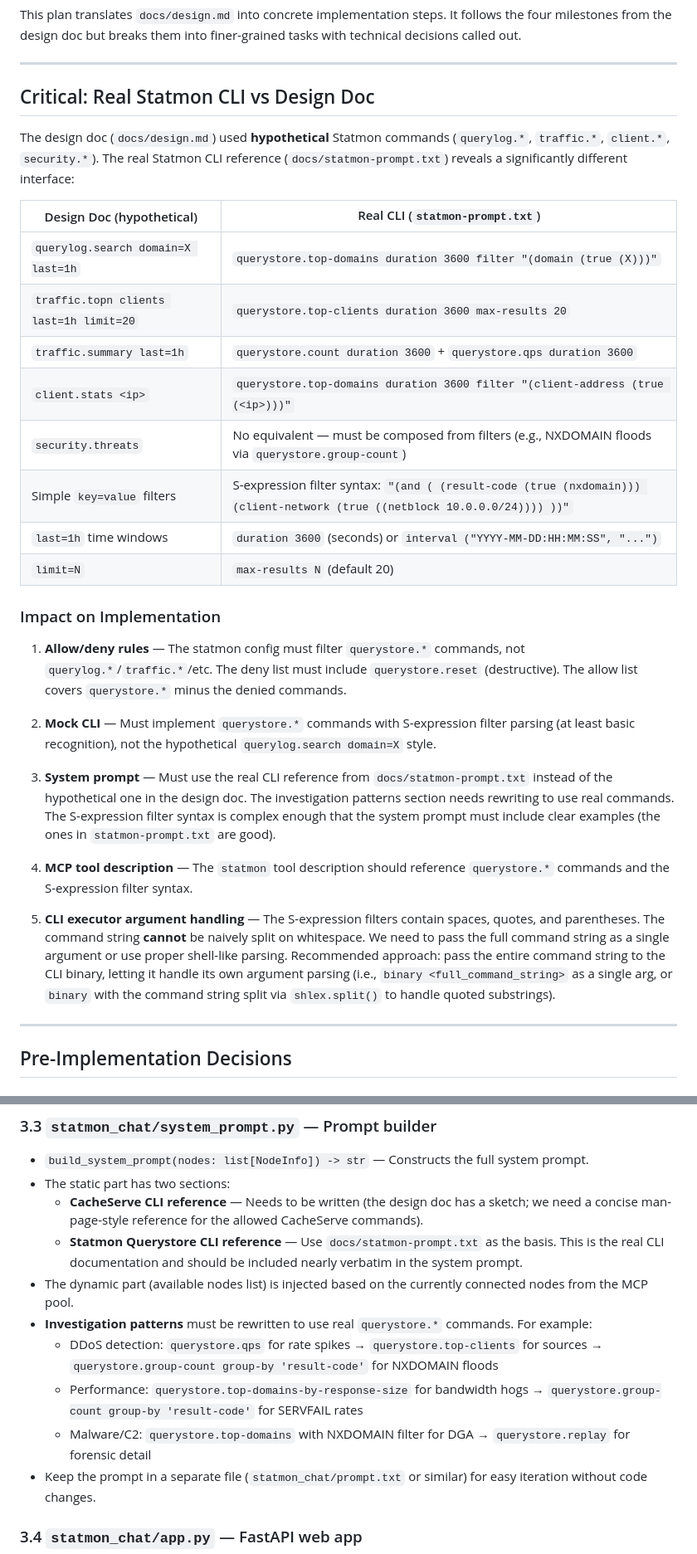
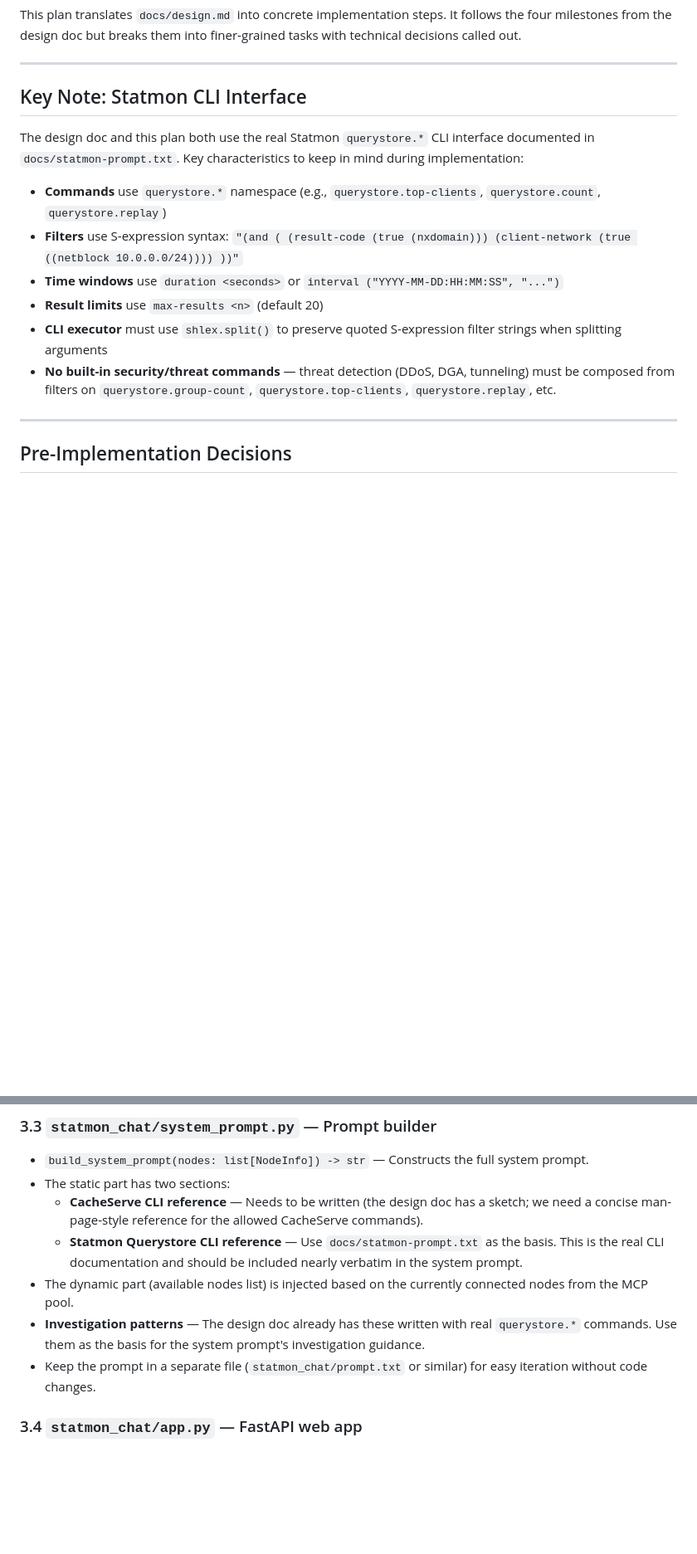
Before and after one commit to mathiassamuelson/statmon-ai, a Markdown page: docs/plan.md, 2 parts joined by grey strips. Shown at 83% size. GitHub-like rendering; blank space fills up the shorter version.

Commit message:
Update plan.md to reflect corrected design doc
Remove the "Critical: Real Statmon CLI vs Design Doc" section since
design.md now uses the real querystore.* commands. Replace it with a
concise reference note. Update remaining references that called out
the design doc as hypothetical or incorrect.

Co-Authored-By: Claude Opus 4.6 (1M context) <noreply@anthropic.com>

```diff
--- a/docs/plan.md
+++ b/docs/plan.md
@@ -4,32 +4,16 @@ This plan translates `docs/design.md` into concrete implementation steps. It fol
 
 ---
 
-## Critical: Real Statmon CLI vs Design Doc
+## Key Note: Statmon CLI Interface
 
-The design doc (`docs/design.md`) used **hypothetical** Statmon commands (`querylog.*`, `traffic.*`, `client.*`, `security.*`). The real Statmon CLI reference (`docs/statmon-prompt.txt`) reveals a significantly different interface:
+The design doc and this plan both use the real Statmon `querystore.*` CLI interface documented in `docs/statmon-prompt.txt`. Key characteristics to keep in mind during implementation:
 
-| Design Doc (hypothetical) | Real CLI (`statmon-prompt.txt`) |
-|---|---|
-| `querylog.search domain=X last=1h` | `querystore.top-domains duration 3600 filter "(domain (true (X)))"` |
-| `traffic.topn clients last=1h limit=20` | `querystore.top-clients duration 3600 max-results 20` |
-| `traffic.summary last=1h` | `querystore.count duration 3600` + `querystore.qps duration 3600` |
-| `client.stats <ip>` | `querystore.top-domains duration 3600 filter "(client-address (true (<ip>)))"` |
-| `security.threats` | No equivalent — must be composed from filters (e.g., NXDOMAIN floods via `querystore.group-count`) |
-| Simple `key=value` filters | S-expression filter syntax: `"(and ( (result-code (true (nxdomain))) (client-network (true ((netblock 10.0.0.0/24)))) ))"` |
-| `last=1h` time windows | `duration 3600` (seconds) or `interval ("YYYY-MM-DD:HH:MM:SS", "...")` |
-| `limit=N` | `max-results N` (default 20) |
-
-### Impact on Implementation
-
-1. **Allow/deny rules** — The statmon config must filter `querystore.*` commands, not `querylog.*`/`traffic.*`/etc. The deny list must include `querystore.reset` (destructive). The allow list covers `querystore.*` minus the denied commands.
-
-2. **Mock CLI** — Must implement `querystore.*` commands with S-expression filter parsing (at least basic recognition), not the hypothetical `querylog.search domain=X` style.
-
-3. **System prompt** — Must use the real CLI reference from `docs/statmon-prompt.txt` instead of the hypothetical one in the design doc. The investigation patterns section needs rewriting to use real commands. The S-expression filter syntax is complex enough that the system prompt must include clear examples (the ones in `statmon-prompt.txt` are good).
-
-4. **MCP tool description** — The `statmon` tool description should reference `querystore.*` commands and the S-expression filter syntax.
-
-5. **CLI executor argument handling** — The S-expression filters contain spaces, quotes, and parentheses. The command string **cannot** be naively split on whitespace. We need to pass the full command string as a single argument or use proper shell-like parsing. Recommended approach: pass the entire command string to the CLI binary, letting it handle its own argument parsing (i.e., `binary <full_command_string>` as a single arg, or `binary` with the command string split via `shlex.split()` to handle quoted substrings).
+- **Commands** use `querystore.*` namespace (e.g., `querystore.top-clients`, `querystore.count`, `querystore.replay`)
+- **Filters** use S-expression syntax: `"(and ( (result-code (true (nxdomain))) (client-network (true ((netblock 10.0.0.0/24)))) ))"`
+- **Time windows** use `duration <seconds>` or `interval ("YYYY-MM-DD:HH:MM:SS", "...")`
+- **Result limits** use `max-results <n>` (default 20)
+- **CLI executor** must use `shlex.split()` to preserve quoted S-expression filter strings when splitting arguments
+- **No built-in security/threat commands** — threat detection (DDoS, DGA, tunneling) must be composed from filters on `querystore.group-count`, `querystore.top-clients`, `querystore.replay`, etc.
 
 ---
 
@@ -280,10 +264,7 @@ As specified in the design doc. Python 3.12-slim base, install from pyproject.to
   - **CacheServe CLI reference** — Needs to be written (the design doc has a sketch; we need a concise man-page-style reference for the allowed CacheServe commands).
   - **Statmon Querystore CLI reference** — Use `docs/statmon-prompt.txt` as the basis. This is the real CLI documentation and should be included nearly verbatim in the system prompt.
 - The dynamic part (available nodes list) is injected based on the currently connected nodes from the MCP pool.
-- **Investigation patterns** must be rewritten to use real `querystore.*` commands. For example:
-  - DDoS detection: `querystore.qps` for rate spikes → `querystore.top-clients` for sources → `querystore.group-count group-by 'result-code'` for NXDOMAIN floods
-  - Performance: `querystore.top-domains-by-response-size` for bandwidth hogs → `querystore.group-count group-by 'result-code'` for SERVFAIL rates
-  - Malware/C2: `querystore.top-domains` with NXDOMAIN filter for DGA → `querystore.replay` for forensic detail
+- **Investigation patterns** — The design doc already has these written with real `querystore.*` commands. Use them as the basis for the system prompt's investigation guidance.
 - Keep the prompt in a separate file (`statmon_chat/prompt.txt` or similar) for easy iteration without code changes.
 
 ### 3.4 `statmon_chat/app.py` — FastAPI web app
```
Also changed, not shown: other parts of docs/plan.md (+3 -3 lines).
